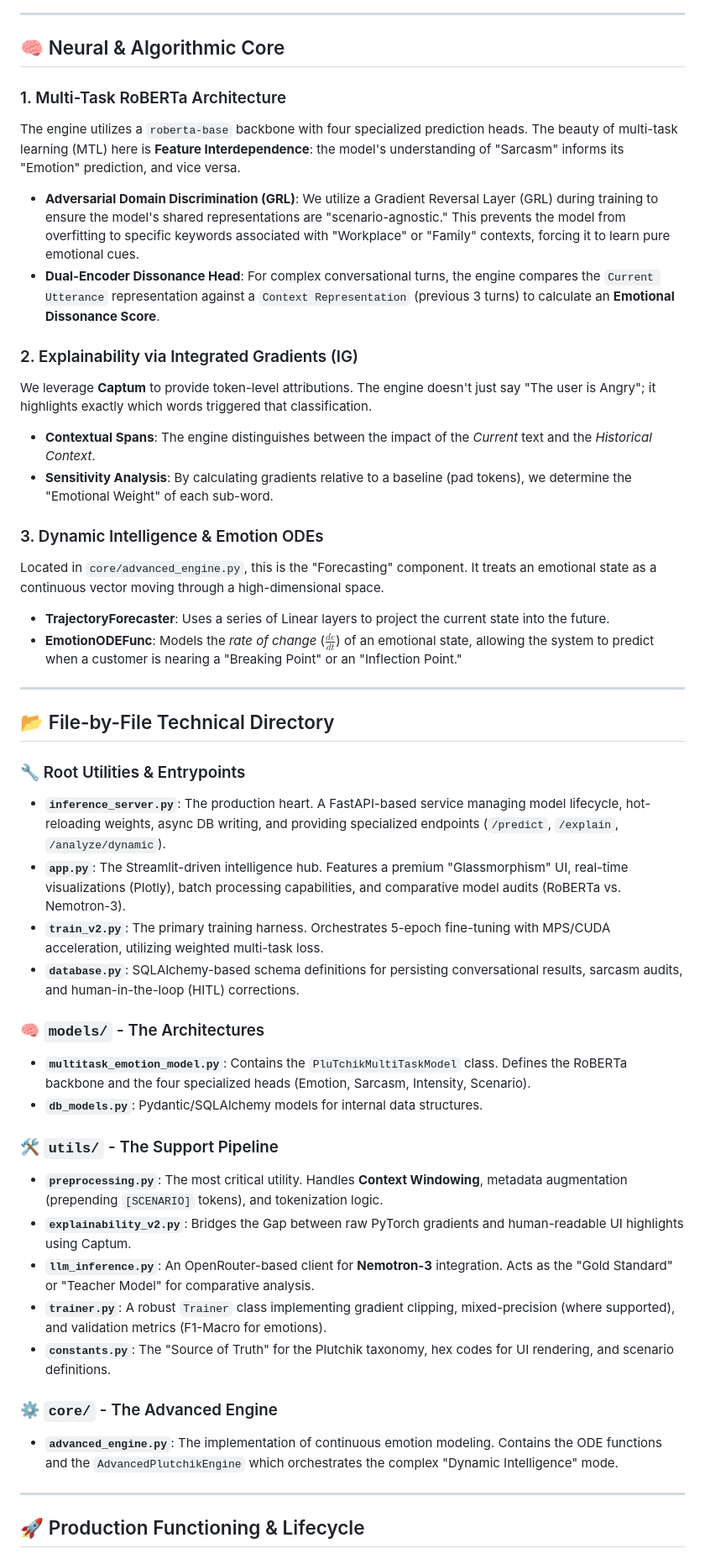
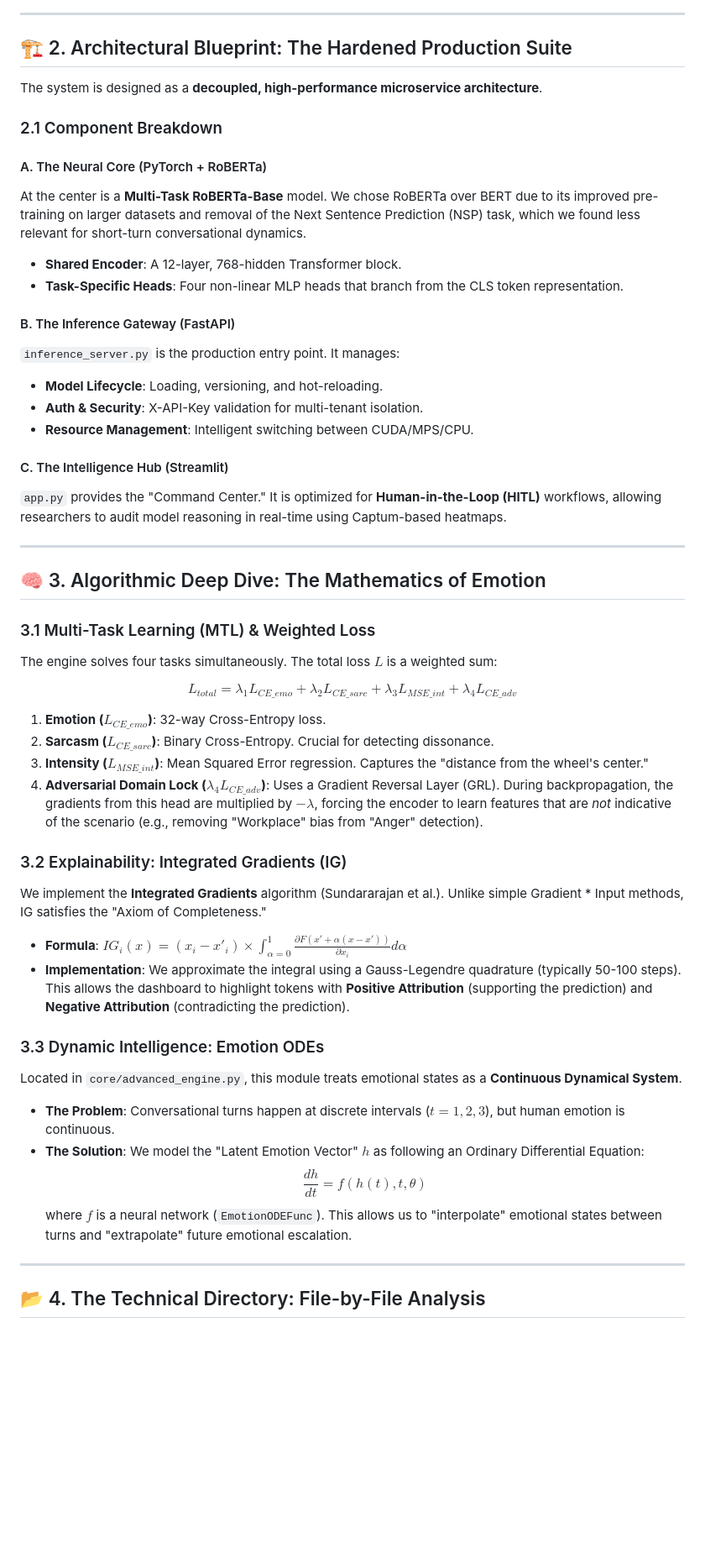
Before and after one commit to Krsnapriya/aegis, a Markdown page: README.md, the part around one of its changes. Shown at 84% size. GitHub-like rendering; blank space fills up the shorter version.

```diff
--- a/README.md
+++ b/README.md
@@ -54,48 +23,53 @@ graph TD
 
 ---
 
-## 🧠 Neural & Algorithmic Core
+## 🏗️ 2. Architectural Blueprint: The Hardened Production Suite
 
-### 1. Multi-Task RoBERTa Architecture
-The engine utilizes a `roberta-base` backbone with four specialized prediction heads. The beauty of multi-task learning (MTL) here is **Feature Interdependence**: the model's understanding of "Sarcasm" informs its "Emotion" prediction, and vice versa.
-*   **Adversarial Domain Discrimination (GRL)**: We utilize a Gradient Reversal Layer (GRL) during training to ensure the model's shared representations are "scenario-agnostic." This prevents the model from overfitting to specific keywords associated with "Workplace" or "Family" contexts, forcing it to learn pure emotional cues.
-*   **Dual-Encoder Dissonance Head**: For complex conversational turns, the engine compares the `Current Utterance` representation against a `Context Representation` (previous 3 turns) to calculate an **Emotional Dissonance Score**.
+The system is designed as a **decoupled, high-performance microservice architecture**.
 
-### 2. Explainability via Integrated Gradients (IG)
-We leverage **Captum** to provide token-level attributions. The engine doesn't just say "The user is Angry"; it highlights exactly which words triggered that classification.
-*   **Contextual Spans**: The engine distinguishes between the impact of the *Current* text and the *Historical Context*.
-*   **Sensitivity Analysis**: By calculating gradients relative to a baseline (pad tokens), we determine the "Emotional Weight" of each sub-word.
+### 2.1 Component Breakdown
 
-### 3. Dynamic Intelligence & Emotion ODEs
-Located in `core/advanced_engine.py`, this is the "Forecasting" component. It treats an emotional state as a continuous vector moving through a high-dimensional space.
-*   **TrajectoryForecaster**: Uses a series of Linear layers to project the current state into the future.
-*   **EmotionODEFunc**: Models the *rate of change* ($\frac{de}{dt}$) of an emotional state, allowing the system to predict when a customer is nearing a "Breaking Point" or an "Inflection Point."
+#### A. The Neural Core (PyTorch + RoBERTa)
+At the center is a **Multi-Task RoBERTa-Base** model. We chose RoBERTa over BERT due to its improved pre-training on larger datasets and removal of the Next Sentence Prediction (NSP) task, which we found less relevant for short-turn conversational dynamics.
+*   **Shared Encoder**: A 12-layer, 768-hidden Transformer block.
+*   **Task-Specific Heads**: Four non-linear MLP heads that branch from the CLS token representation.
+
+#### B. The Inference Gateway (FastAPI)
+`inference_server.py` is the production entry point. It manages:
+*   **Model Lifecycle**: Loading, versioning, and hot-reloading.
+*   **Auth & Security**: X-API-Key validation for multi-tenant isolation.
+*   **Resource Management**: Intelligent switching between CUDA/MPS/CPU.
+
+#### C. The Intelligence Hub (Streamlit)
+`app.py` provides the "Command Center." It is optimized for **Human-in-the-Loop (HITL)** workflows, allowing researchers to audit model reasoning in real-time using Captum-based heatmaps.
 
 ---
 
-## 📂 File-by-File Technical Directory
+## 🧠 3. Algorithmic Deep Dive: The Mathematics of Emotion
 
-### 🔧 Root Utilities & Entrypoints
-*   **`inference_server.py`**: The production heart. A FastAPI-based service managing model lifecycle, hot-reloading weights, async DB writing, and providing specialized endpoints (`/predict`, `/explain`, `/analyze/dynamic`).
-*   **`app.py`**: The Streamlit-driven intelligence hub. Features a premium "Glassmorphism" UI, real-time visualizations (Plotly), batch processing capabilities, and comparative model audits (RoBERTa vs. Nemotron-3).
-*   **`train_v2.py`**: The primary training harness. Orchestrates 5-epoch fine-tuning with MPS/CUDA acceleration, utilizing weighted multi-task loss.
-*   **`database.py`**: SQLAlchemy-based schema definitions for persisting conversational results, sarcasm audits, and human-in-the-loop (HITL) corrections.
+### 3.1 Multi-Task Learning (MTL) & Weighted Loss
+The engine solves four tasks simultaneously. The total loss $L$ is a weighted sum:
 
-### 🧠 `models/` - The Architectures
-*   **`multitask_emotion_model.py`**: Contains the `PluTchikMultiTaskModel` class. Defines the RoBERTa backbone and the four specialized heads (Emotion, Sarcasm, Intensity, Scenario).
-*   **`db_models.py`**: Pydantic/SQLAlchemy models for internal data structures.
+$$L_{total} = \lambda_1 L_{CE\_emo} + \lambda_2 L_{CE\_sarc} + \lambda_3 L_{MSE\_int} + \lambda_4 L_{CE\_adv}$$
 
-### 🛠️ `utils/` - The Support Pipeline
-*   **`preprocessing.py`**: The most critical utility. Handles **Context Windowing**, metadata augmentation (prepending `[SCENARIO]` tokens), and tokenization logic.
-*   **`explainability_v2.py`**: Bridges the Gap between raw PyTorch gradients and human-readable UI highlights using Captum.
-*   **`llm_inference.py`**: An OpenRouter-based client for **Nemotron-3** integration. Acts as the "Gold Standard" or "Teacher Model" for comparative analysis.
-*   **`trainer.py`**: A robust `Trainer` class implementing gradient clipping, mixed-precision (where supported), and validation metrics (F1-Macro for emotions).
-*   **`constants.py`**: The "Source of Truth" for the Plutchik taxonomy, hex codes for UI rendering, and scenario definitions.
+1.  **Emotion ($L_{CE\_emo}$)**: 32-way Cross-Entropy loss.
+2.  **Sarcasm ($L_{CE\_sarc}$)**: Binary Cross-Entropy. Crucial for detecting dissonance.
+3.  **Intensity ($L_{MSE\_int}$)**: Mean Squared Error regression. Captures the "distance from the wheel's center."
+4.  **Adversarial Domain Lock ($\lambda_4 L_{CE\_adv}$)**: Uses a Gradient Reversal Layer (GRL). During backpropagation, the gradients from this head are multiplied by $-\lambda$, forcing the encoder to learn features that are *not* indicative of the scenario (e.g., removing "Workplace" bias from "Anger" detection).
 
-### ⚙️ `core/` - The Advanced Engine
-*   **`advanced_engine.py`**: The implementation of continuous emotion modeling. Contains the ODE functions and the `AdvancedPlutchikEngine` which orchestrates the complex "Dynamic Intelligence" mode.
+### 3.2 Explainability: Integrated Gradients (IG)
+We implement the **Integrated Gradients** algorithm (Sundararajan et al.). Unlike simple Gradient * Input methods, IG satisfies the "Axiom of Completeness."
+*   **Formula**: $IG_i(x) = (x_i - x'_i) \times \int_{\alpha=0}^1 \frac{\partial F(x' + \alpha(x - x'))}{\partial x_i} d\alpha$
+*   **Implementation**: We approximate the integral using a Gauss-Legendre quadrature (typically 50-100 steps). This allows the dashboard to highlight tokens with **Positive Attribution** (supporting the prediction) and **Negative Attribution** (contradicting the prediction).
+
+### 3.3 Dynamic Intelligence: Emotion ODEs
+Located in `core/advanced_engine.py`, this module treats emotional states as a **Continuous Dynamical System**.
+*   **The Problem**: Conversational turns happen at discrete intervals ($t=1, 2, 3$), but human emotion is continuous.
+*   **The Solution**: We model the "Latent Emotion Vector" $h$ as following an Ordinary Differential Equation:
+    $$\frac{dh}{dt} = f(h(t), t, \theta)$$
+    where $f$ is a neural network (`EmotionODEFunc`). This allows us to "interpolate" emotional states between turns and "extrapolate" future emotional escalation.
 
 ---
 
-## 🚀 Production Functioning & Lifecycle
+## 📂 4. The Technical Directory: File-by-File Analysis
 
```
Also changed, not shown: other parts of README.md (+85 -75 lines).
